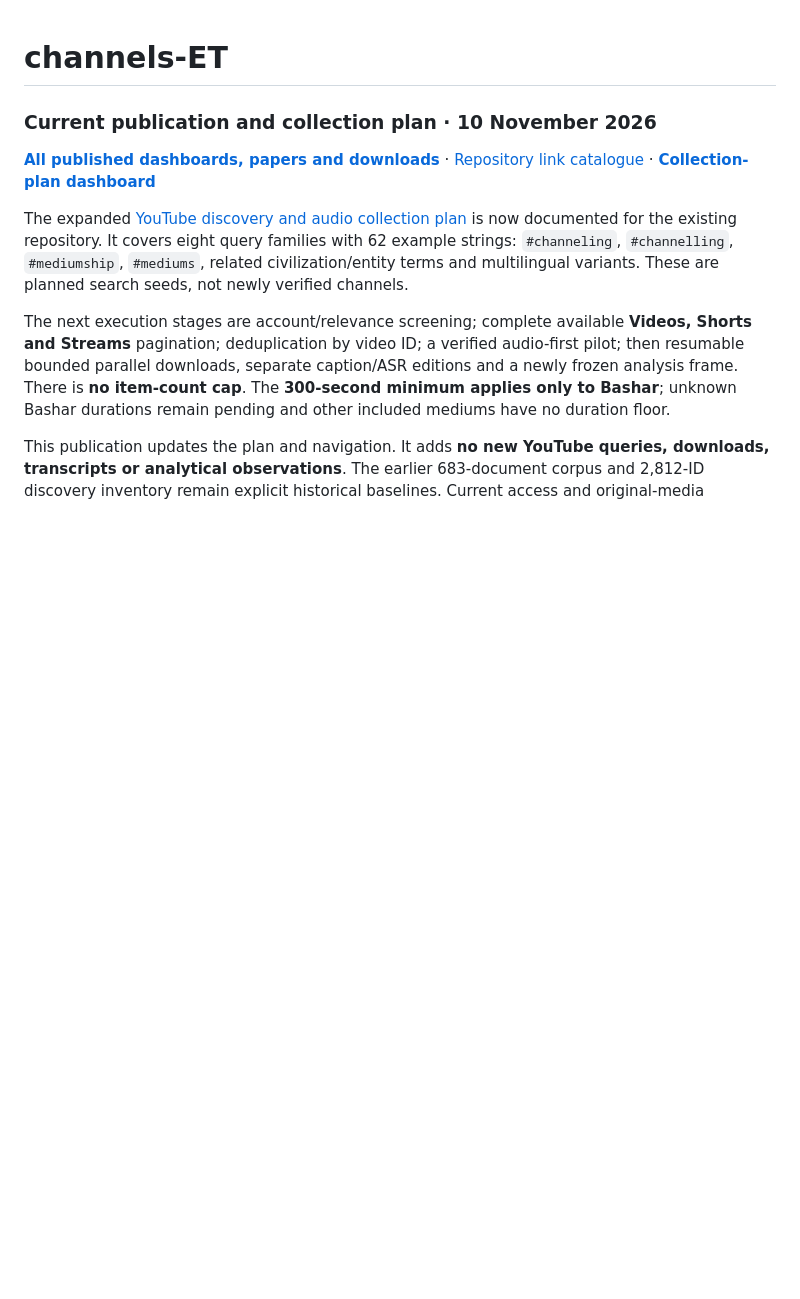
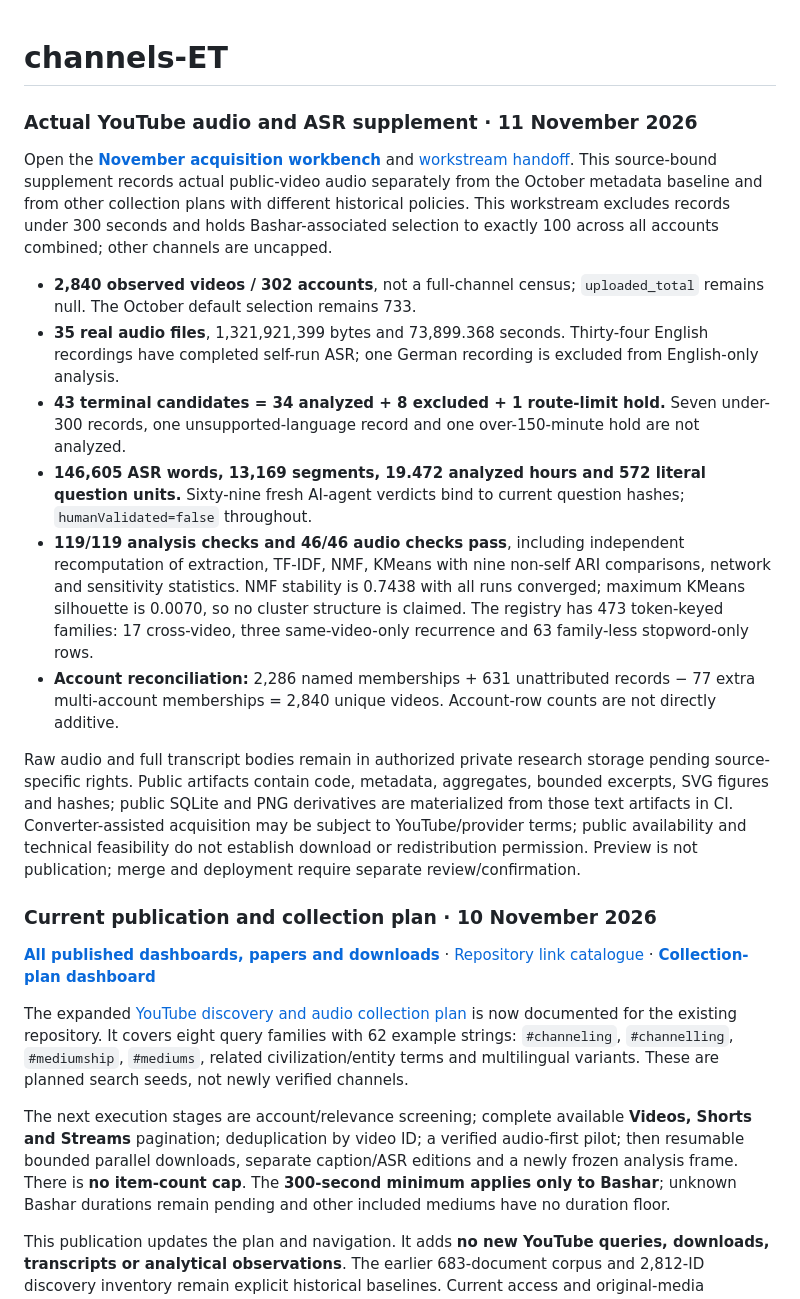
Before and after one commit to occult-kranti/channels-ET, a Markdown page: README.md, the part around the change. Rendered like a GitHub page; blank space fills up the shorter version.

Commit message:
Integrate November acquisition: README with workbench supplement section

```diff
--- a/README.md
+++ b/README.md
@@ -1,5 +1,17 @@
 # channels-ET
 
+### Actual YouTube audio and ASR supplement · 11 November 2026
+
+Open the **[November acquisition workbench](dist/research/acquisition-2026-11/index.html)** and [workstream handoff](research/acquisition-2026-11/HANDOFF.md). This source-bound supplement records actual public-video audio separately from the October metadata baseline and from other collection plans with different historical policies. This workstream excludes records under 300 seconds and holds Bashar-associated selection to exactly 100 across all accounts combined; other channels are uncapped.
+
+- **2,840 observed videos / 302 accounts**, not a full-channel census; `uploaded_total` remains null. The October default selection remains 733.
+- **35 real audio files**, 1,321,921,399 bytes and 73,899.368 seconds. Thirty-four English recordings have completed self-run ASR; one German recording is excluded from English-only analysis.
+- **43 terminal candidates = 34 analyzed + 8 excluded + 1 route-limit hold.** Seven under-300 records, one unsupported-language record and one over-150-minute hold are not analyzed.
+- **146,605 ASR words, 13,169 segments, 19.472 analyzed hours and 572 literal question units.** Sixty-nine fresh AI-agent verdicts bind to current question hashes; `humanValidated=false` throughout.
+- **119/119 analysis checks and 46/46 audio checks pass**, including independent recomputation of extraction, TF-IDF, NMF, KMeans with nine non-self ARI comparisons, network and sensitivity statistics. NMF stability is 0.7438 with all runs converged; maximum KMeans silhouette is 0.0070, so no cluster structure is claimed. The registry has 473 token-keyed families: 17 cross-video, three same-video-only recurrence and 63 family-less stopword-only rows.
+- **Account reconciliation:** 2,286 named memberships + 631 unattributed records − 77 extra multi-account memberships = 2,840 unique videos. Account-row counts are not directly additive.
+
+Raw audio and full transcript bodies remain in authorized private research storage pending source-specific rights. Public artifacts contain code, metadata, aggregates, bounded excerpts, SVG figures and hashes; public SQLite and PNG derivatives are materialized from those text artifacts in CI. Converter-assisted acquisition may be subject to YouTube/provider terms; public availability and technical feasibility do not establish download or redistribution permission. Preview is not publication; merge and deployment require separate review/confirmation.
 
 ### Current publication and collection plan · 10 November 2026
 
```
